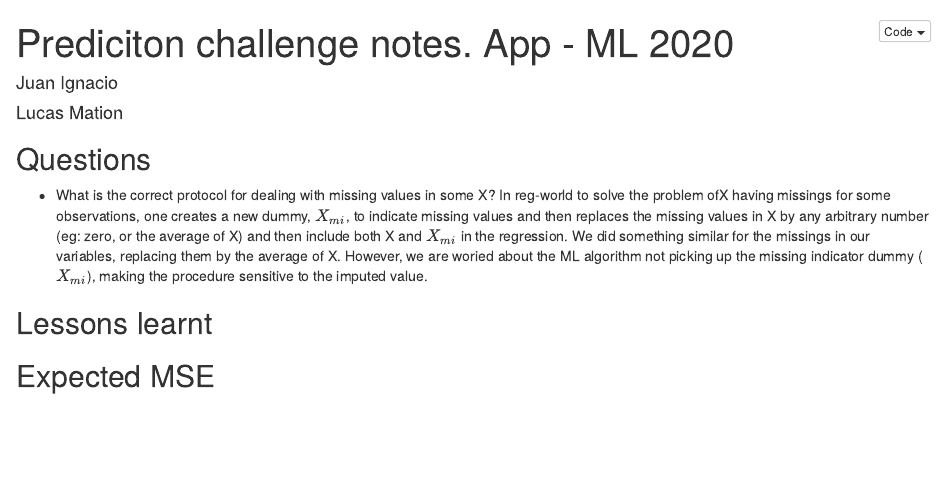
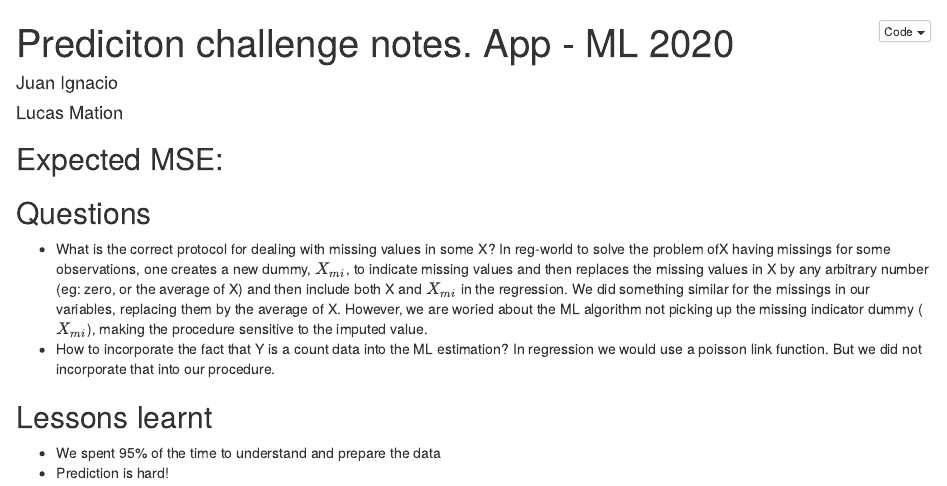
Before and after one commit to lucasmation/MLapp-yhat-challenge, an R Markdown document (Part2_comments_Lucas_Juan.Rmd): the page in a window 1100 px wide, from its top. The pictures show the output file Part2_comments_Lucas_Juan.nb.html that the author committed with the source, opened offline.

Commit message:
update PDF

```diff
--- a/Part2_comments_Lucas_Juan.Rmd
+++ b/Part2_comments_Lucas_Juan.Rmd
@@ -8,14 +8,15 @@ output:
   html_notebook: default
 ---
 
+## Expected MSE:
+
+
 ## Questions
 
-
 - What is the correct protocol for dealing with missing values in some X? In reg-world to solve the problem ofX having missings for some observations, one creates a new dummy, $X_{mi}$,  to indicate missing values and then replaces the missing values in X by any arbitrary number (eg: zero, or the average of X) and then include both X and $X_{mi}$ in the regression. We did something similar for the missings in our variables, replacing them by the average of X. However, we are woried about the ML algorithm not picking up the missing indicator dummy ($X_{mi}$), making the procedure sensitive to the imputed value.
-
-
+- How to incorporate the fact that Y is a count data  into the ML estimation? In regression we would use a poisson link function. But we did not incorporate that into our procedure.
 
 ## Lessons learnt
 
-
-## Expected MSE
+- We spent 95% of the time to understand and prepare the data
+- Prediction is hard!
```
Also changed, not shown: Part2_comments_Lucas_Juan.nb.html, Part2_comments_Lucas_Juan.pdf.
